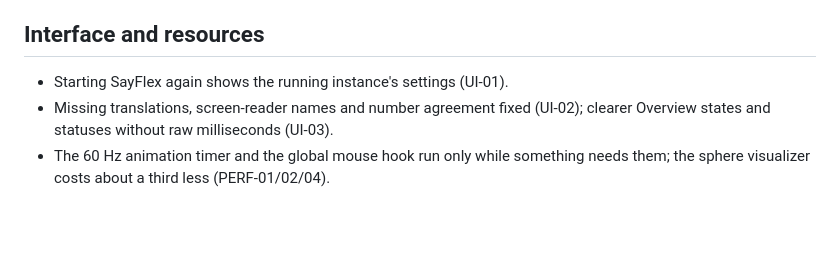
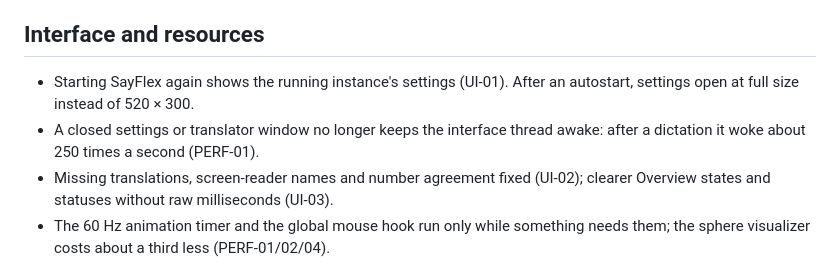
Before and after one commit to qnt-dev/Sayflex, a Markdown page: rust-app/RELEASE_0.8.12.md, the part around the change. Drawn GitHub-style; blank space fills up the shorter version.

Commit message:
docs(release): note the settings size and hidden-window wake-up fixes
Co-Authored-By: Claude Opus 5.5 <noreply@anthropic.com>

```diff
--- a/rust-app/RELEASE_0.8.12.md
+++ b/rust-app/RELEASE_0.8.12.md
@@ -49,7 +49,10 @@ audit finding it closes.
 
 ## Interface and resources
 
-- Starting SayFlex again shows the running instance's settings (UI-01).
+- Starting SayFlex again shows the running instance's settings (UI-01). After
+  an autostart, settings open at full size instead of 520 × 300.
+- A closed settings or translator window no longer keeps the interface thread
+  awake: after a dictation it woke about 250 times a second (PERF-01).
 - Missing translations, screen-reader names and number agreement fixed (UI-02);
   clearer Overview states and statuses without raw milliseconds (UI-03).
 - The 60 Hz animation timer and the global mouse hook run only while something
```
